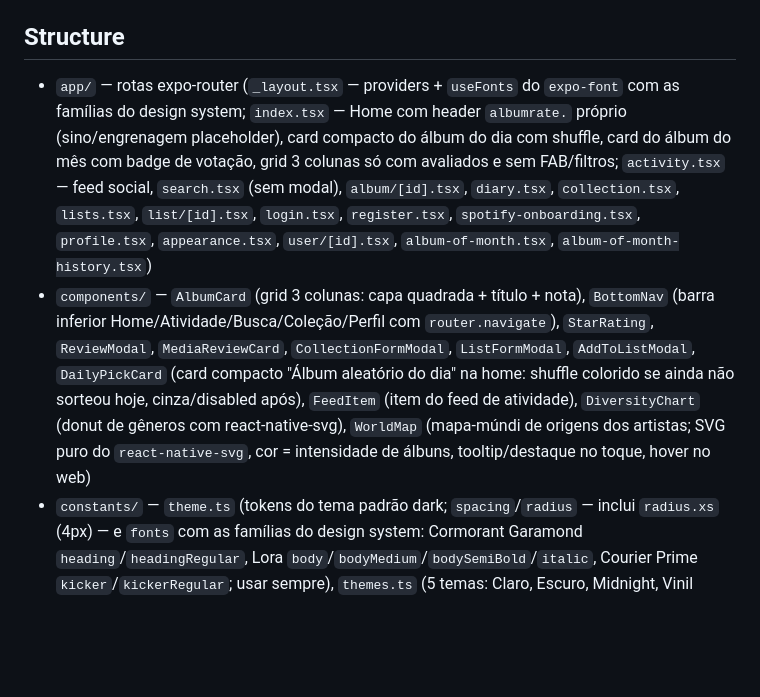
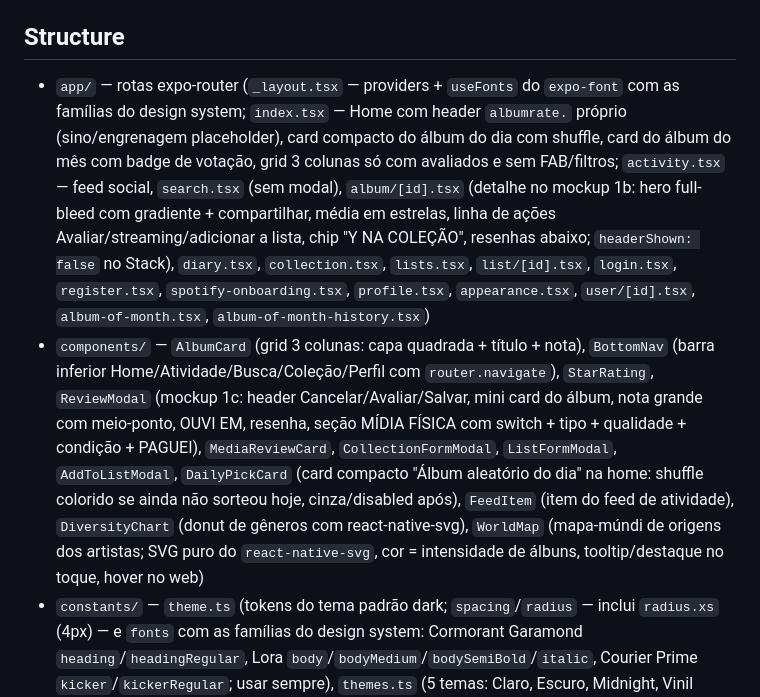
Before and after one commit to EduardoMilani8/albumrate, a Markdown page: AGENTS.md, the part around one of its changes. Drawn GitHub-style; blank space fills up the shorter version.

```diff
--- a/AGENTS.md
+++ b/AGENTS.md
@@ -52,8 +52,8 @@ ADMIN_EMAILS=...   # e-mails de administradores (vírgula); são promovidos auto
 
 ## Structure
 
-- `app/` — rotas expo-router (`_layout.tsx` — providers + `useFonts` do `expo-font` com as famílias do design system; `index.tsx` — Home com header `albumrate.` próprio (sino/engrenagem placeholder), card compacto do álbum do dia com shuffle, card do álbum do mês com badge de votação, grid 3 colunas só com avaliados e sem FAB/filtros; `activity.tsx` — feed social, `search.tsx` (sem modal), `album/[id].tsx`, `diary.tsx`, `collection.tsx`, `lists.tsx`, `list/[id].tsx`, `login.tsx`, `register.tsx`, `spotify-onboarding.tsx`, `profile.tsx`, `appearance.tsx`, `user/[id].tsx`, `album-of-month.tsx`, `album-of-month-history.tsx`)
-- `components/` — `AlbumCard` (grid 3 colunas: capa quadrada + título + nota), `BottomNav` (barra inferior Home/Atividade/Busca/Coleção/Perfil com `router.navigate`), `StarRating`, `ReviewModal`, `MediaReviewCard`, `CollectionFormModal`, `ListFormModal`, `AddToListModal`, `DailyPickCard` (card compacto "Álbum aleatório do dia" na home: shuffle colorido se ainda não sorteou hoje, cinza/disabled após), `FeedItem` (item do feed de atividade), `DiversityChart` (donut de gêneros com react-native-svg), `WorldMap` (mapa-múndi de origens dos artistas; SVG puro do `react-native-svg`, cor = intensidade de álbuns, tooltip/destaque no toque, hover no web)
+- `app/` — rotas expo-router (`_layout.tsx` — providers + `useFonts` do `expo-font` com as famílias do design system; `index.tsx` — Home com header `albumrate.` próprio (sino/engrenagem placeholder), card compacto do álbum do dia com shuffle, card do álbum do mês com badge de votação, grid 3 colunas só com avaliados e sem FAB/filtros; `activity.tsx` — feed social, `search.tsx` (sem modal), `album/[id].tsx` (detalhe no mockup 1b: hero full-bleed com gradiente + compartilhar, média em estrelas, linha de ações Avaliar/streaming/adicionar a lista, chip "Y NA COLEÇÃO", resenhas abaixo; `headerShown: false` no Stack), `diary.tsx`, `collection.tsx`, `lists.tsx`, `list/[id].tsx`, `login.tsx`, `register.tsx`, `spotify-onboarding.tsx`, `profile.tsx`, `appearance.tsx`, `user/[id].tsx`, `album-of-month.tsx`, `album-of-month-history.tsx`)
+- `components/` — `AlbumCard` (grid 3 colunas: capa quadrada + título + nota), `BottomNav` (barra inferior Home/Atividade/Busca/Coleção/Perfil com `router.navigate`), `StarRating`, `ReviewModal` (mockup 1c: header Cancelar/Avaliar/Salvar, mini card do álbum, nota grande com meio-ponto, OUVI EM, resenha, seção MÍDIA FÍSICA com switch + tipo + qualidade + condição + PAGUEI), `MediaReviewCard`, `CollectionFormModal`, `ListFormModal`, `AddToListModal`, `DailyPickCard` (card compacto "Álbum aleatório do dia" na home: shuffle colorido se ainda não sorteou hoje, cinza/disabled após), `FeedItem` (item do feed de atividade), `DiversityChart` (donut de gêneros com react-native-svg), `WorldMap` (mapa-múndi de origens dos artistas; SVG puro do `react-native-svg`, cor = intensidade de álbuns, tooltip/destaque no toque, hover no web)
 - `constants/` — `theme.ts` (tokens do tema padrão dark; `spacing`/`radius` — inclui `radius.xs` (4px) — e `fonts` com as famílias do design system: Cormorant Garamond `heading`/`headingRegular`, Lora `body`/`bodyMedium`/`bodySemiBold`/`italic`, Courier Prime `kicker`/`kickerRegular`; usar sempre), `themes.ts` (5 temas: Claro, Escuro, Midnight, Vinil Sépia, Contraste Neon, cada um com todos os tokens de cor)
 - `lib/` — `db.ts` (SQLite local, só status `logged`/`want_to_listen`), `spotify.ts` (proxy de busca via backend `GET /api/spotify/search` — credenciais só no servidor), `spotifyAuth.ts` (OAuth PKCE manual: verifier S256, abre navegador), `useSpotifySignIn.ts` (hook do login Spotify + diálogo de conflito), `metadata.ts` (enriquecimento de gênero/ano/país via API pública do Deezer), `worldMapData.ts` (mapa SVG vendored `@svg-maps/world` CC-BY-4.0, 256 países, viewBox `0 0 1010 666`), `theme.tsx` (ThemeProvider/useTheme: aplica o tema e sincroniza com o banco), `storage.ts` (persistência local de preferências — SecureStore nativo / localStorage web), `types.ts`, `api.ts` (cliente HTTP do backend), `auth.tsx` (AuthContext + SecureStore)
 - `server/` — API Node/Express + Postgres (Drizzle): `src/schema.ts` (inclui tabelas `artists` — cache local de país de origem —, `daily_picks` — álbum sorteado do dia —, `follows` — seguidores/seguindo —, `physical_collection` — inventário de coleção física — e `album_of_month`/`album_of_month_comments`/`monthly_votes`/`monthly_vote_candidates`/`monthly_vote_ballots` — álbum do mês com votação), `src/routes/{auth,spotifyAuth,reviews,listeningLogs,lists,collection,diversity,dailyPick,albumOfMonth,spotify,countries,social,preferences}.ts`, `src/lib/{dates,diversity,user,spotify,country,dailyPick,admin,albumOfMonth,scheduler}.ts` (spotify.ts server-side: criptografia AES-256-GCM + exchange/refresh/imports/busca via Client Credentials; country.ts: normalização de país + lookup MusicBrainz + cache `artists`; dailyPick.ts: lógica de sorteio do álbum do dia; admin.ts: promoção automática via env `ADMIN_EMAILS`; albumOfMonth.ts: períodos, candidatos, apuração e lazy fallback da votação do álbum do mês; scheduler.ts: job horário com node-cron), `src/migrate.ts`, `drizzle/` (migrações geradas), `Dockerfile`, `.dockerignore`
```
Also changed, not shown: other parts of AGENTS.md (+1 -1 lines), README.md (+3 -3 lines).
